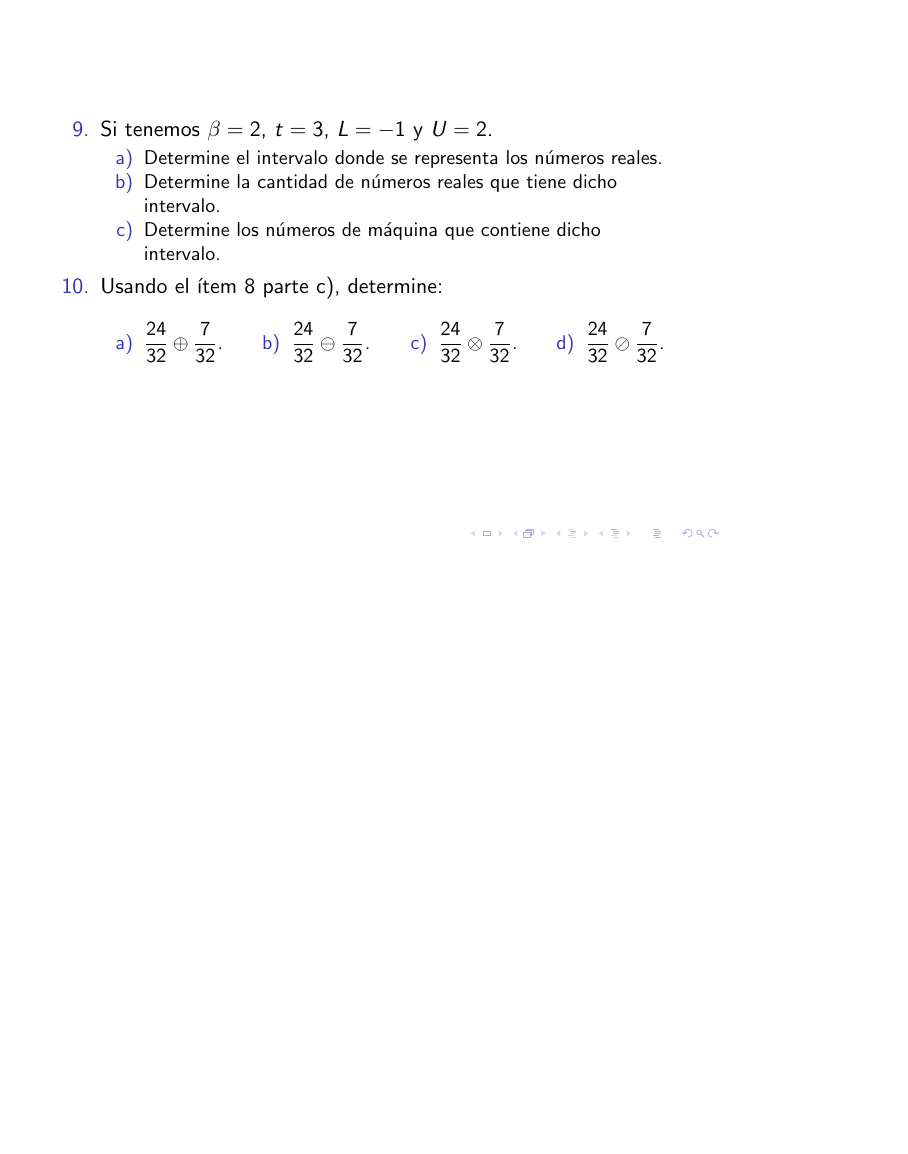
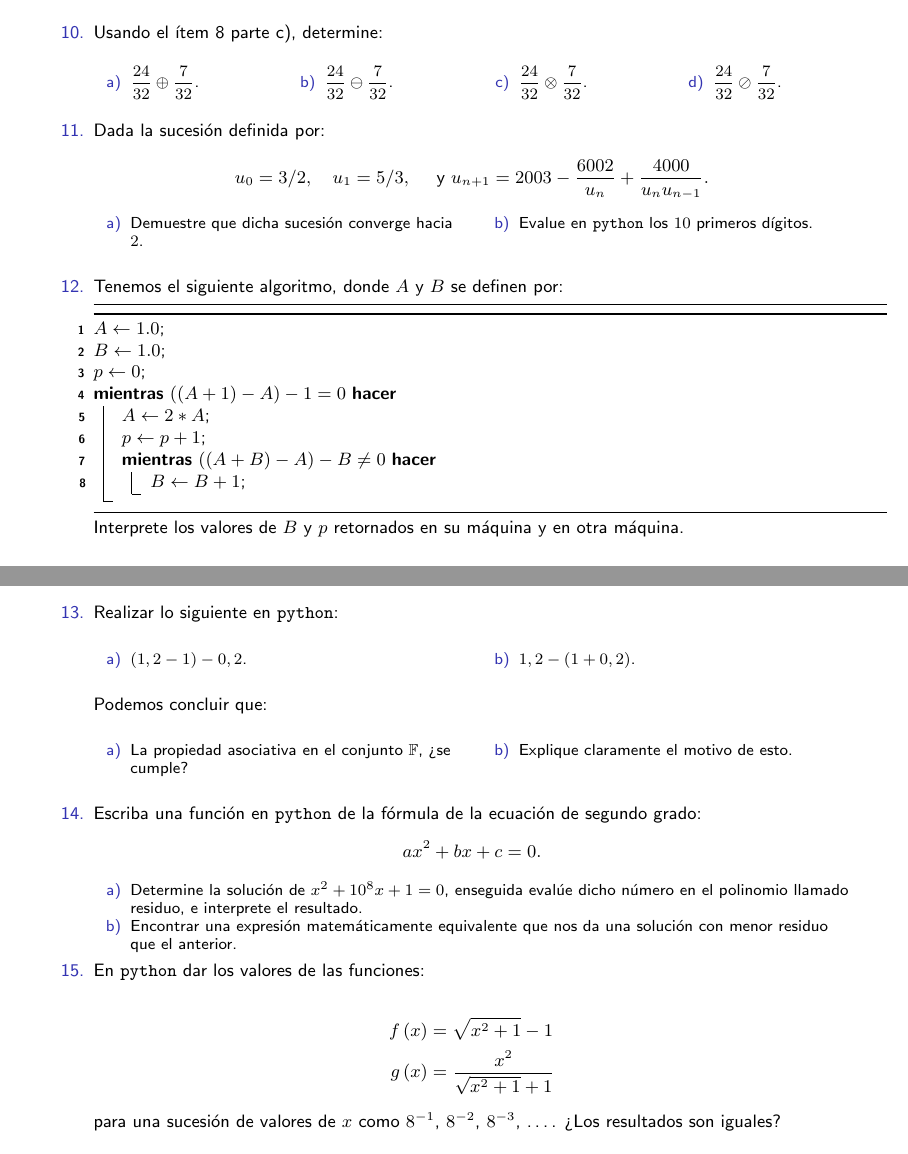
Before and after one commit to Analisis-Modelamiento-Numerico-I-2021-1/Practicas-dirigidas, LaTeX slides (primera/primera.tex): page 4 of 4 before the commit and pages 3 and 4 of 5 after it, the two joined at a grey line, the shorter picture padded with empty space. Compiled offline with pdfLaTeX.

Commit message:
Add full exercises

```diff
--- a/primera/primera.tex
+++ b/primera/primera.tex
@@ -116,18 +209,118 @@
 \begin{frame}
 	\begin{enumerate}
 		\resume
-		\item Si tenemos $\beta=2$, $t=3$, $L=-1$ y $U=2$.
-		      \begin{enumerate}[a)]
-			      \item Determine el intervalo donde se representa los números reales.
-			      \item Determine la cantidad de números reales que tiene dicho intervalo.
-			      \item Determine los números de máquina que contiene dicho intervalo.
-		      \end{enumerate}
-		\item Usando el ítem 8 parte c), determine:
+
+		\item
+		      Usando el ítem 8 parte c), determine:
+
 		      \begin{multicols}{4}
 			      \begin{enumerate}[a)]
-				      \item $\dfrac{24}{32}\oplus\dfrac{7}{32}$.
-				      \item $\dfrac{24}{32}\ominus\dfrac{7}{32}$.
-				      \item $\dfrac{24}{32}\otimes\dfrac{7}{32}$.
-				      \item $\dfrac{24}{32}\oslash\dfrac{7}{32}$.
+				      \item
+				            $\dfrac{24}{32}\oplus\dfrac{7}{32}$.
+
+				      \item
+				            $\dfrac{24}{32}\ominus\dfrac{7}{32}$.
+
+				      \item
+				            $\dfrac{24}{32}\otimes\dfrac{7}{32}$.
+
+				      \item
+				            $\dfrac{24}{32}\oslash\dfrac{7}{32}$.
 			      \end{enumerate}
 		      \end{multicols}
+
+		\item
+		      Dada la sucesión definida por:
+
+		      \begin{equation*}
+			      u_{0}=3/2,\quad u_{1}=5/3,\quad
+			      \text { y }u_{n+1}=2003-\frac{6002}{u_{n}}+\frac{4000}{u_{n} u_{n-1}}.
+		      \end{equation*}
+
+		      \begin{multicols}{2}
+			      \begin{enumerate}[a)]
+				      \item
+				            Demuestre que dicha sucesión converge hacia $2$.
+
+				      \item
+				            Evalue en \texttt{python} los $10$ primeros dígitos.
+			      \end{enumerate}
+		      \end{multicols}
+
+		\item
+		      Tenemos el siguiente algoritmo, donde $A$ y $B$ se definen por:
+
+		      \begin{algorithm}[H]
+			      $A\leftarrow 1.0$\;
+			      $B\leftarrow 1.0$\;
+			      $p\leftarrow 0$\;
+			      \Mientras{\normalfont $\left(\left(A+1\right)-A\right)-1=0$}{
+				      $A\leftarrow 2\ast A$\;
+				      $p\leftarrow p+1$\;
+				      \Mientras{\normalfont $\left(\left(A+B\right)-A\right)-B\neq0$}{
+					      $B\leftarrow B+1$\;
+				      }
+			      }
+		      \end{algorithm}
+
+		      Interprete los valores de $B$ y $p$ retornados en su máquina y en otra máquina.
+
+		      \saveenum
+	\end{enumerate}
+\end{frame}
+
+\begin{frame}
+	\begin{enumerate}
+		\resume
+
+		\item
+		      Realizar lo siguiente en \texttt{python}:
+
+		      \begin{multicols}{2}
+			      \begin{enumerate}[a)]
+				      \item
+				            $\left(1,2-1\right)-0,2$.
+
+				      \item
+				            $1,2-\left(1+0,2\right)$.
+			      \end{enumerate}
+		      \end{multicols}
+
+		      Podemos concluir que:
+
+		      \begin{multicols}{2}
+			      \begin{enumerate}[a)]
+				      \item
+				            La propiedad asociativa en el conjunto $\mathbb{F}$, ¿se cumple?
+				      \item
+				            Explique claramente el motivo de esto.
+			      \end{enumerate}
+		      \end{multicols}
+
+		\item
+		      Escriba una función en \texttt{python} de la fórmula de la ecuación de segundo grado:
+		      \begin{equation*}
+			      ax^{2}+bx+c=0.
+		      \end{equation*}
+
+		      \begin{enumerate}[a)]
+			      \item
+			            Determine la solución de $x^{2}+10^{8} x+1=0$, enseguida evalúe dicho número en el polinomio llamado residuo, e interprete el resultado.
+			      \item
+			            Encontrar una expresión matemáticamente equivalente que nos da una solución con menor residuo que el anterior.
+		      \end{enumerate}
+
+		\item
+		      En \texttt{python} dar los valores de las funciones:
+
+		      \begin{align*}
+			      f\left(x\right) & =\sqrt{x^{2}+1}-1               \\
+			      g\left(x\right) & =\frac{x^{2}}{\sqrt{x^{2}+1}+1}
+		      \end{align*}
+
+		      para una sucesión de valores de $x$ como $8^{-1}$, $8^{-2}$, $8^{-3}$, \ldots.
+		      ¿Los resultados son iguales?
+
+		      \saveenum
+	\end{enumerate}
+\end{frame}
```
Also changed, not shown: scripts/floating-point-sum/CMakeLists.txt (added, +11 -0 lines), scripts/README.md (added), primera/primera.tex (243 more changed lines), 4 other files.
